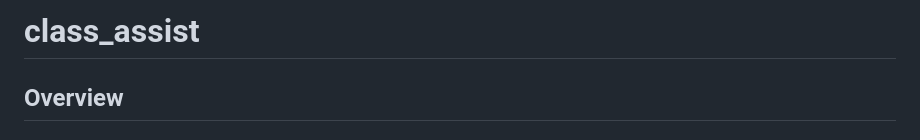
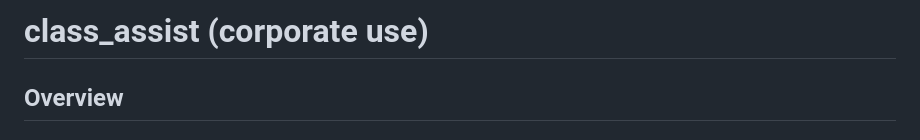
Before and after one commit to hermeszi/B1_classroom_assist, a Markdown page: README.md, the part around the change. Rendered like a GitHub page.

Commit message:
Update project title for corporate use

```diff
--- a/README.md
+++ b/README.md
@@ -1,4 +1,4 @@
-# class_assist
+# class_assist (corporate use)
 
 ## Overview
 
```
